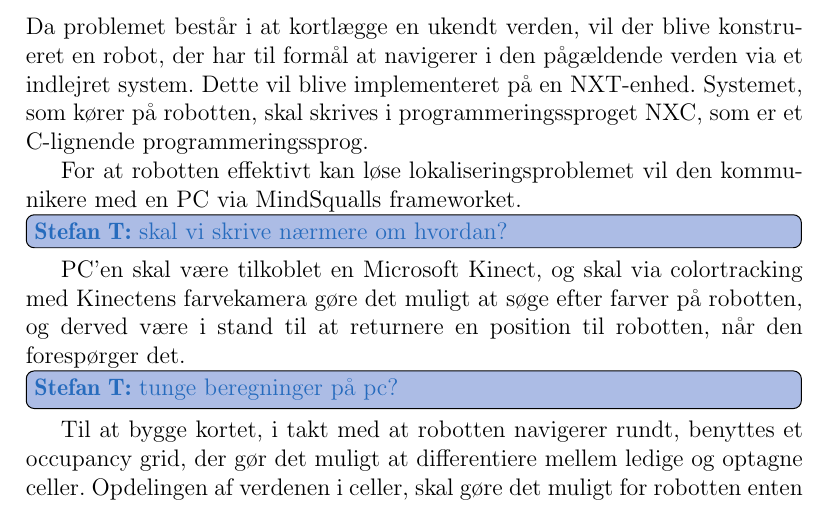
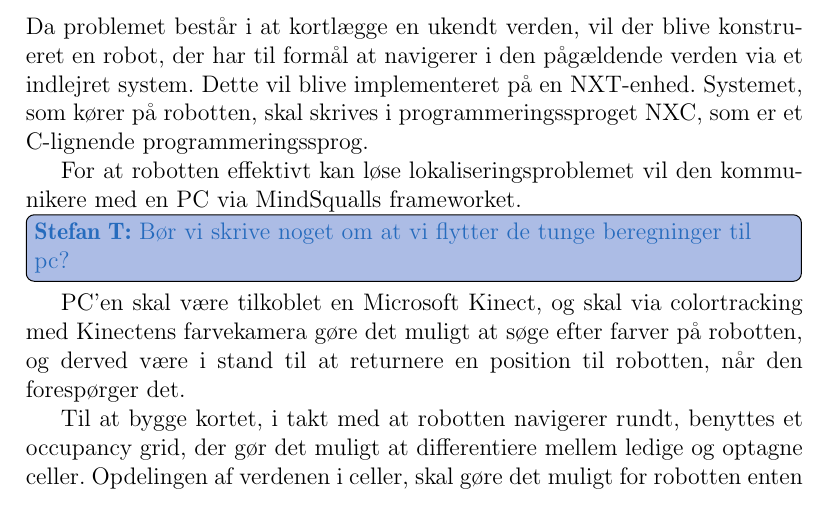
Before and after one commit to Thalmann/sw505-rapport, a LaTeX thesis (main.tex, which reads indhold/opsummering_losningsmetode.tex): part of page 46 of 117, cut so that both start at the same text. Compiled offline with pdfLaTeX.

Commit message:
Fixed todo

```diff
--- a/indhold/opsummering_losningsmetode.tex
+++ b/indhold/opsummering_losningsmetode.tex
@@ -10,9 +10,8 @@ Dette vil blive implementeret på en NXT-enhed.
 Systemet, som kører på robotten, skal skrives i programmeringssproget NXC, som er et C-lignende programmeringssprog.
 
 For at robotten effektivt kan løse lokaliseringsproblemet vil den kommunikere med en PC via MindSqualls frameworket.
-\thilemann{skal vi skrive nærmere om hvordan?}
+\thilemann{Bør vi skrive noget om at vi flytter de tunge beregninger til pc?}
 PC'en skal være tilkoblet en Microsoft Kinect, og skal via colortracking med Kinectens farvekamera gøre det muligt at søge efter farver på robotten, og derved være i stand til at returnere en position til robotten, når den forespørger det.
-\thilemann{tunge beregninger på pc?}
 
 Til at bygge kortet, i takt med at robotten navigerer rundt, benyttes et occupancy grid, der gør det muligt at differentiere mellem ledige og optagne celler.
 Opdelingen af verdenen i celler, skal gøre det muligt for robotten enten at styrke eller mindske sin tro på, om et område på kortet er fremkommeligt eller ej.
```
